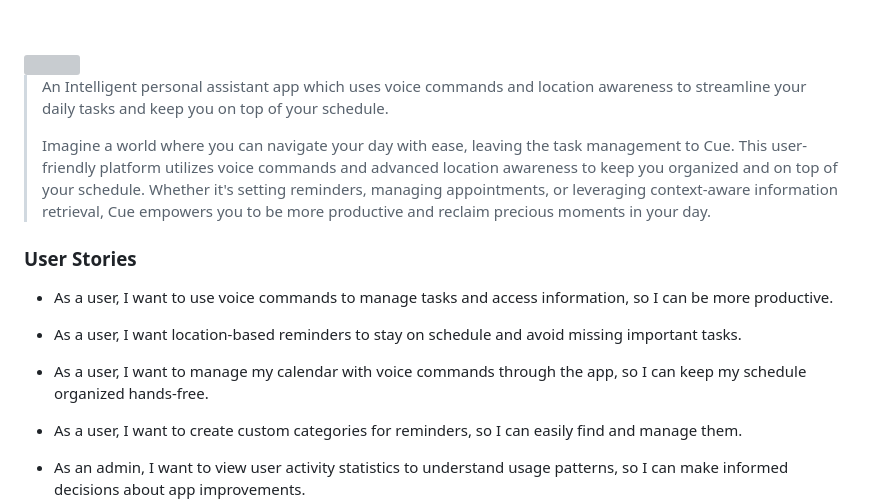
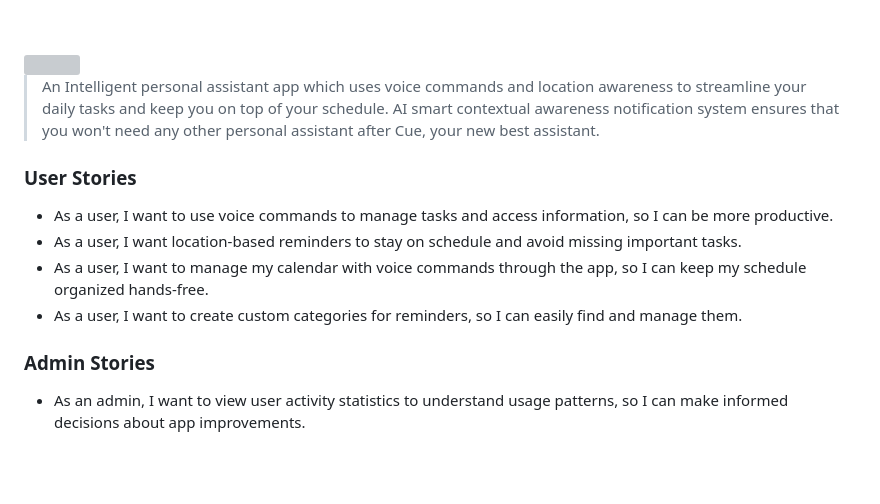
Before and after one commit to MhaamadAli/Cue-App, a Markdown page: README.md, the part around the change. Drawn GitHub-style; blank space fills up the shorter version; grey boxes are pictures that could not be loaded.

Commit message:
updated project philosophy and user stories

```diff
--- a/README.md
+++ b/README.md
@@ -5,9 +5,7 @@
 <!-- project philosophy -->
 <img src="./readme/title2.svg"/>
 
-> An Intelligent personal assistant app which uses voice commands and location awareness to streamline your daily tasks and keep you on top of your schedule.
->
-> Imagine a world where you can navigate your day with ease, leaving the task management to Cue.  This user-friendly platform utilizes voice commands and advanced location awareness to keep you organized and on top of your schedule.  Whether it's setting reminders, managing appointments, or leveraging context-aware information retrieval, Cue empowers you to be more productive and reclaim precious moments in your day.
+> An Intelligent personal assistant app which uses voice commands and location awareness to streamline your daily tasks and keep you on top of your schedule. AI smart contextual awareness notification system ensures that you won't need any other personal assistant after Cue, your new best assistant.
 
 ### User Stories
 - As a user, I want to use voice commands to manage tasks and access information, so I can be more productive.
@@ -15,6 +13,7 @@
 - As a user, I want to manage my calendar with voice commands through the app, so I can keep my schedule organized hands-free.
 - As a user, I want to create custom categories for reminders, so I can easily find and manage them.
 
+### Admin Stories
 - As an admin, I want to view user activity statistics to understand usage patterns, so I can make informed decisions about app improvements.
 - As an admin, I want to manage user accounts, including blocking if needed, so I can maintain a safe and secure user environment.
 - As an admin, I want to view anonymized user data to improve the app, so I can identify areas for enhancement based on user behavior.
```
